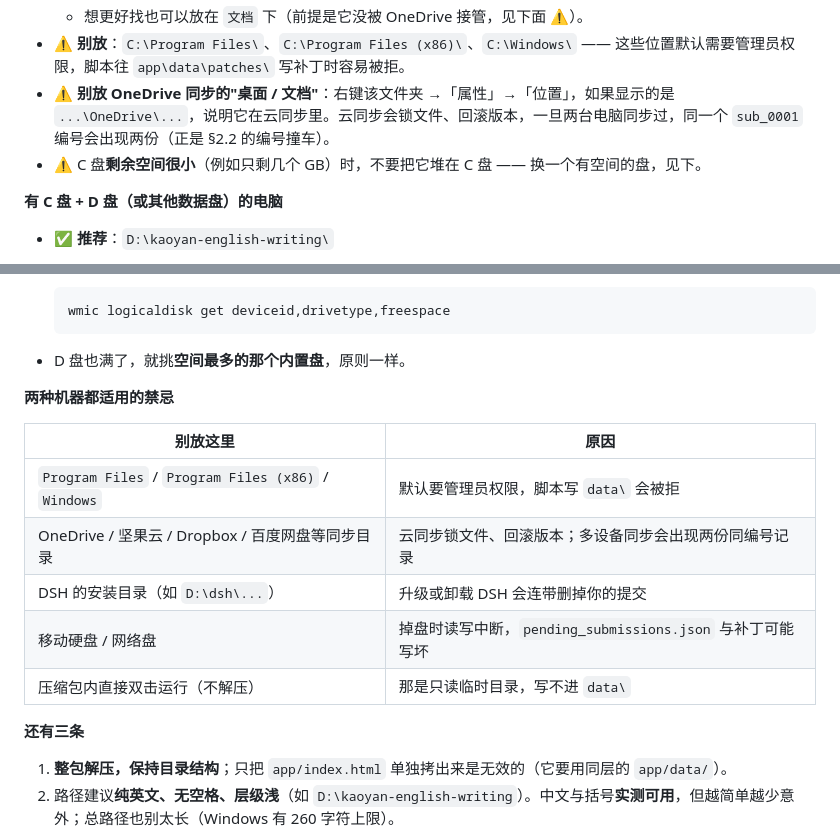
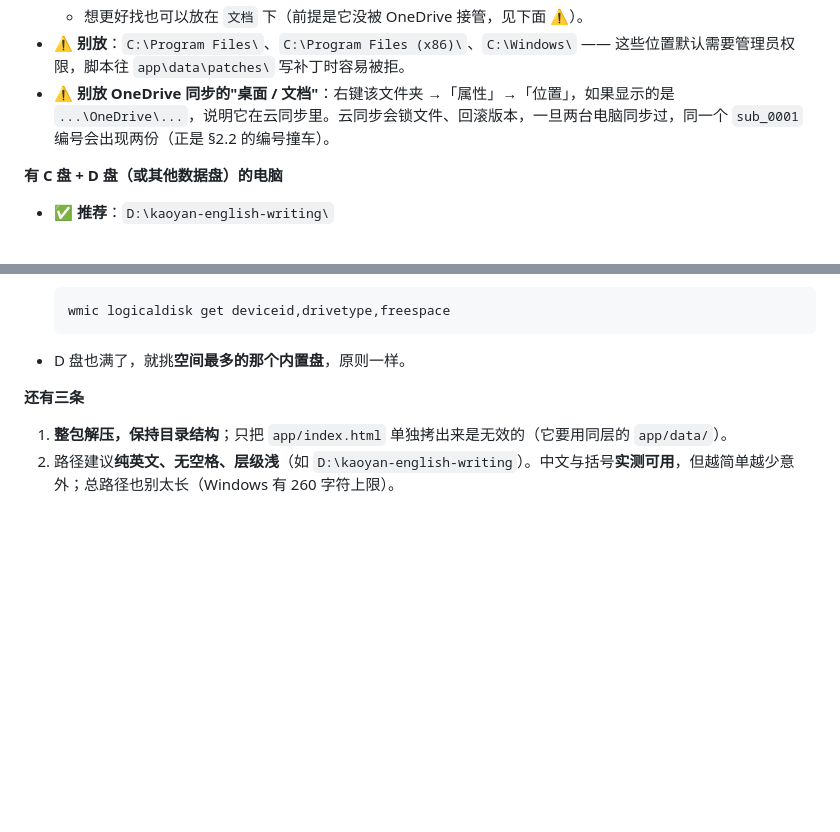
Before and after one commit to ZhikHuang/kaoyan_English_essay_tutor, a Markdown page: README.md, 2 parts joined by grey strips. GitHub-like rendering; blank space fills up the shorter version.

````diff
--- a/README.md
+++ b/README.md
@@ -32,7 +32,7 @@
   - 想更好找也可以放在 `文档` 下（前提是它没被 OneDrive 接管，见下面 ⚠️）。
 - ⚠️ **别放**：`C:\Program Files\`、`C:\Program Files (x86)\`、`C:\Windows\` —— 这些位置默认需要管理员权限，脚本往 `app\data\patches\` 写补丁时容易被拒。
 - ⚠️ **别放 OneDrive 同步的"桌面 / 文档"**：右键该文件夹 →「属性」→「位置」，如果显示的是 `...\OneDrive\...`，说明它在云同步里。云同步会锁文件、回滚版本，一旦两台电脑同步过，同一个 `sub_0001` 编号会出现两份（正是 §2.2 的编号撞车）。
-- ⚠️ C 盘**剩余空间很小**（例如只剩几个 GB）时，不要把它堆在 C 盘 —— 换一个有空间的盘，见下。
+
 
 **有 C 盘 + D 盘（或其他数据盘）的电脑**
 
@@ -47,15 +47,7 @@
   ```
 - D 盘也满了，就挑**空间最多的那个内置盘**，原则一样。
 
-**两种机器都适用的禁忌**
 
-| 别放这里 | 原因 |
-|---|---|
-| `Program Files` / `Program Files (x86)` / `Windows` | 默认要管理员权限，脚本写 `data\` 会被拒 |
-| OneDrive / 坚果云 / Dropbox / 百度网盘等同步目录 | 云同步锁文件、回滚版本；多设备同步会出现两份同编号记录 |
-| DSH 的安装目录（如 `D:\dsh\...`） | 升级或卸载 DSH 会连带删掉你的提交 |
-| 移动硬盘 / 网络盘 | 掉盘时读写中断，`pending_submissions.json` 与补丁可能写坏 |
-| 压缩包内直接双击运行（不解压） | 那是只读临时目录，写不进 `data\` |
 
 **还有三条**
 
````
